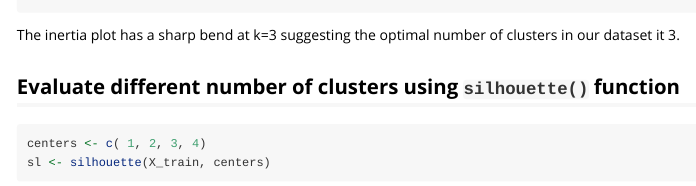
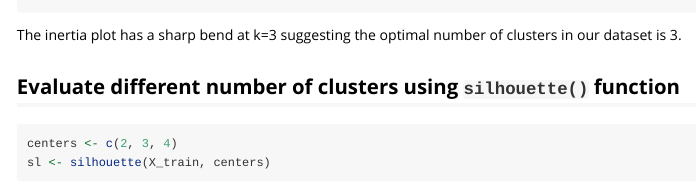
Before and after one commit to UBC-MDS/-DSCI_524_team_Cauchy_Kmeans_R, an R Markdown document (vignettes/KmeansR-vignette.Rmd): the page in a window 1100 px wide, from 2710 px down. Rendered offline with R 4.5, knitr and Pandoc, with nearby package versions; code that draws random numbers runs with fixed seeds of ours; some code elsewhere in the file could not run offline; long lines of code are wrapped.

Commit message:
Updating vignette

````diff
--- a/vignettes/KmeansR-vignette.Rmd
+++ b/vignettes/KmeansR-vignette.Rmd
@@ -92,12 +92,12 @@ plot
 
 ```
 
-The inertia plot has a sharp bend at k=3 suggesting the optimal number of clusters in our dataset it 3.
+The inertia plot has a sharp bend at k=3 suggesting the optimal number of clusters in our dataset is 3.
 
 ## Evaluate different number of clusters using `silhouette()` function
 
 ```{r silhouette, fig.width=6, fig.height=5}
-centers <- c( 1, 2, 3, 4)
+centers <- c(2, 3, 4)
 sl <- silhouette(X_train, centers)
 scores <- sl$scores
 plot <- sl$plot
````
